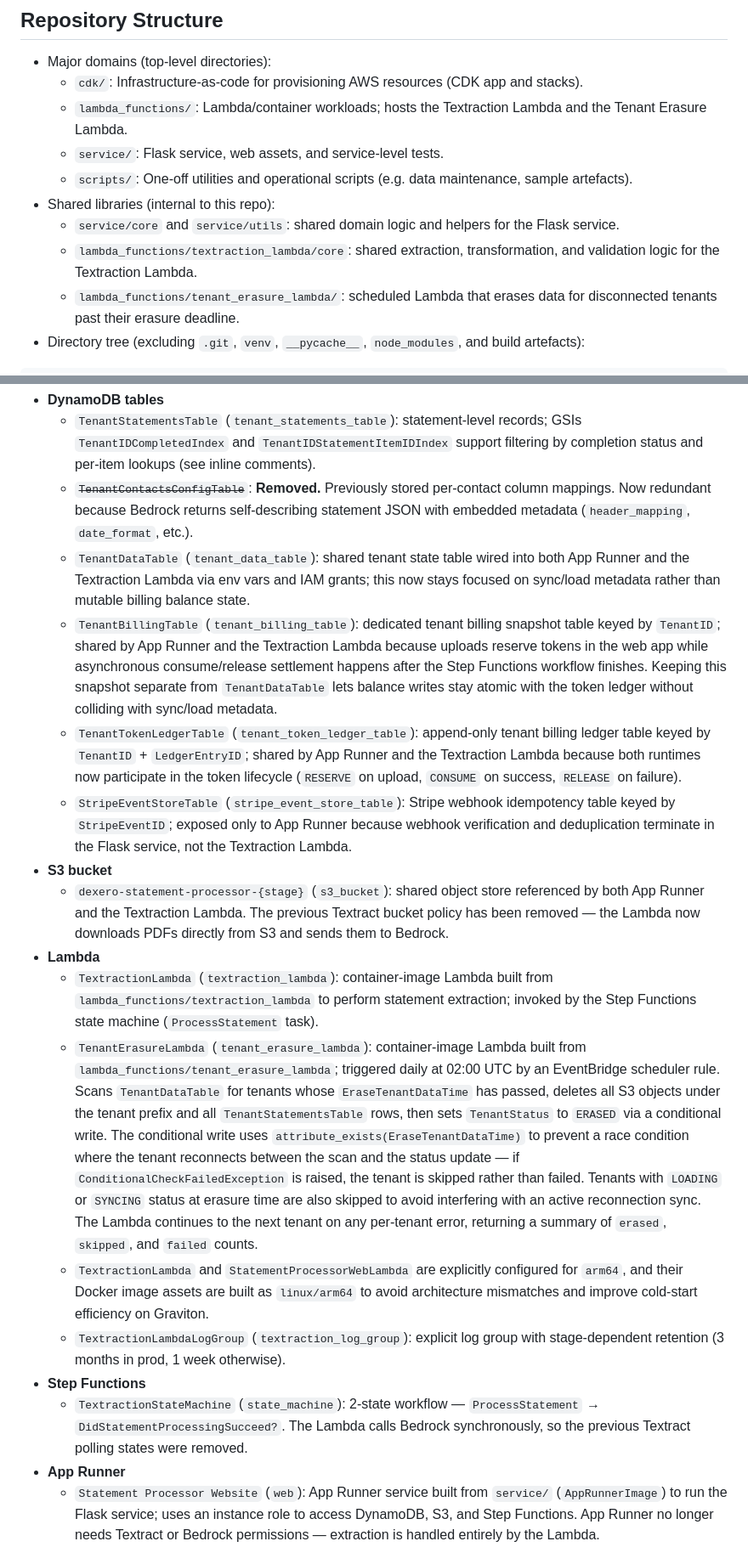
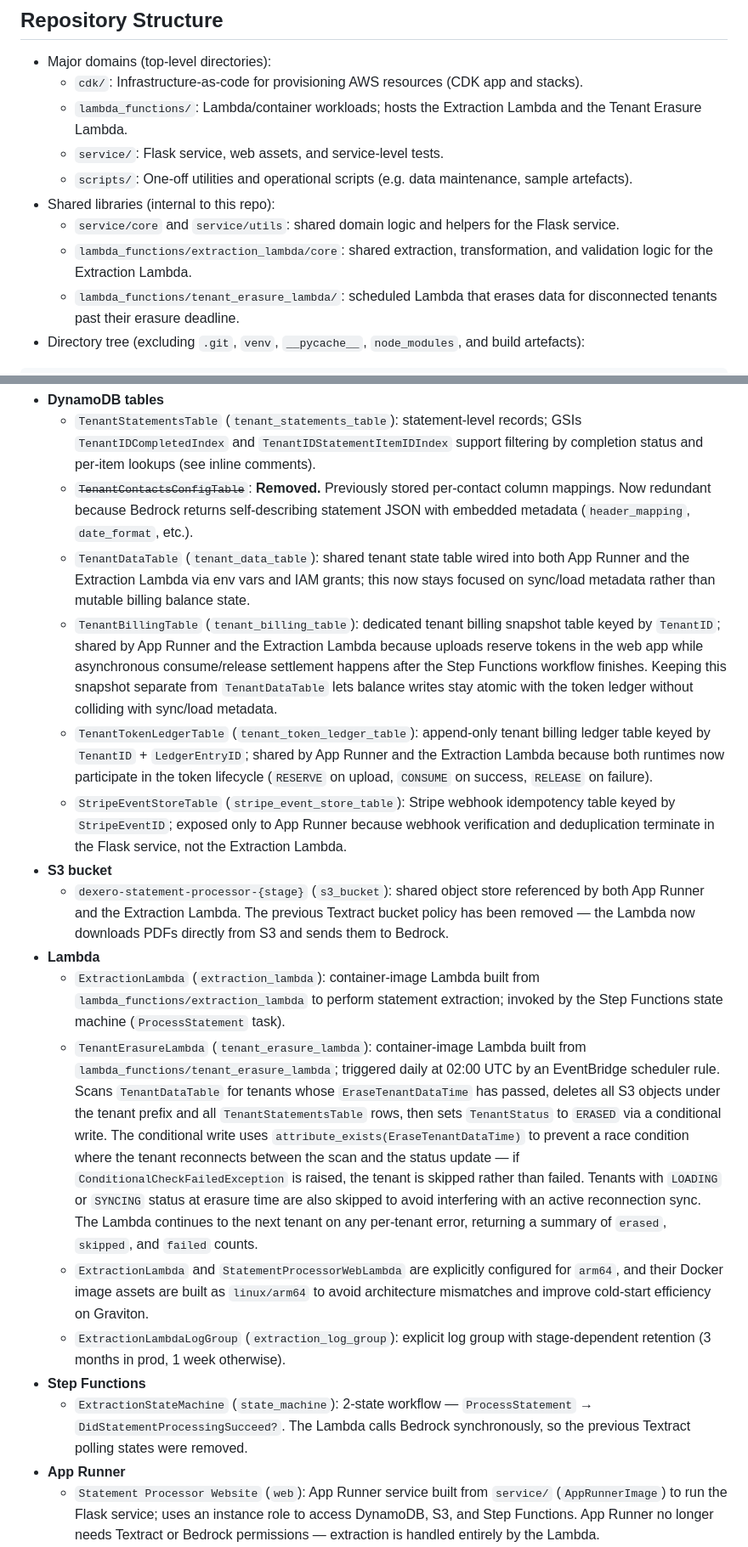
Before and after one commit to olliesaull/statement-processor, a Markdown page: README.md, 2 parts joined by grey strips. Shown at 85% size. Drawn GitHub-style.

Commit message:
docs: update README with extraction naming, preserve migration history
Co-Authored-By: Claude Opus 4.6 (1M context) <noreply@anthropic.com>

````diff
--- a/README.md
+++ b/README.md
@@ -3,12 +3,12 @@
 ## Repository Structure
 - Major domains (top‑level directories):
   - `cdk/`: Infrastructure‑as‑code for provisioning AWS resources (CDK app and stacks).
-  - `lambda_functions/`: Lambda/container workloads; hosts the Textraction Lambda and the Tenant Erasure Lambda.
+  - `lambda_functions/`: Lambda/container workloads; hosts the Extraction Lambda and the Tenant Erasure Lambda.
   - `service/`: Flask service, web assets, and service‑level tests.
   - `scripts/`: One‑off utilities and operational scripts (e.g. data maintenance, sample artefacts).
 - Shared libraries (internal to this repo):
   - `service/core` and `service/utils`: shared domain logic and helpers for the Flask service.
-  - `lambda_functions/textraction_lambda/core`: shared extraction, transformation, and validation logic for the Textraction Lambda.
+  - `lambda_functions/extraction_lambda/core`: shared extraction, transformation, and validation logic for the Extraction Lambda.
   - `lambda_functions/tenant_erasure_lambda/`: scheduled Lambda that erases data for disconnected tenants past their erasure deadline.
 - Directory tree (excluding `.git`, `venv`, `__pycache__`, `node_modules`, and build artefacts):
 ```text
@@ -133,19 +133,19 @@
 - **DynamoDB tables**
   - `TenantStatementsTable` (`tenant_statements_table`): statement‑level records; GSIs `TenantIDCompletedIndex` and `TenantIDStatementItemIDIndex` support filtering by completion status and per‑item lookups (see inline comments).
   - ~~`TenantContactsConfigTable`~~: **Removed.** Previously stored per-contact column mappings. Now redundant because Bedrock returns self-describing statement JSON with embedded metadata (`header_mapping`, `date_format`, etc.).
-  - `TenantDataTable` (`tenant_data_table`): shared tenant state table wired into both App Runner and the Textraction Lambda via env vars and IAM grants; this now stays focused on sync/load metadata rather than mutable billing balance state.
-  - `TenantBillingTable` (`tenant_billing_table`): dedicated tenant billing snapshot table keyed by `TenantID`; shared by App Runner and the Textraction Lambda because uploads reserve tokens in the web app while asynchronous consume/release settlement happens after the Step Functions workflow finishes. Keeping this snapshot separate from `TenantDataTable` lets balance writes stay atomic with the token ledger without colliding with sync/load metadata.
-  - `TenantTokenLedgerTable` (`tenant_token_ledger_table`): append-only tenant billing ledger table keyed by `TenantID` + `LedgerEntryID`; shared by App Runner and the Textraction Lambda because both runtimes now participate in the token lifecycle (`RESERVE` on upload, `CONSUME` on success, `RELEASE` on failure).
-  - `StripeEventStoreTable` (`stripe_event_store_table`): Stripe webhook idempotency table keyed by `StripeEventID`; exposed only to App Runner because webhook verification and deduplication terminate in the Flask service, not the Textraction Lambda.
+  - `TenantDataTable` (`tenant_data_table`): shared tenant state table wired into both App Runner and the Extraction Lambda via env vars and IAM grants; this now stays focused on sync/load metadata rather than mutable billing balance state.
+  - `TenantBillingTable` (`tenant_billing_table`): dedicated tenant billing snapshot table keyed by `TenantID`; shared by App Runner and the Extraction Lambda because uploads reserve tokens in the web app while asynchronous consume/release settlement happens after the Step Functions workflow finishes. Keeping this snapshot separate from `TenantDataTable` lets balance writes stay atomic with the token ledger without colliding with sync/load metadata.
+  - `TenantTokenLedgerTable` (`tenant_token_ledger_table`): append-only tenant billing ledger table keyed by `TenantID` + `LedgerEntryID`; shared by App Runner and the Extraction Lambda because both runtimes now participate in the token lifecycle (`RESERVE` on upload, `CONSUME` on success, `RELEASE` on failure).
+  - `StripeEventStoreTable` (`stripe_event_store_table`): Stripe webhook idempotency table keyed by `StripeEventID`; exposed only to App Runner because webhook verification and deduplication terminate in the Flask service, not the Extraction Lambda.
 - **S3 bucket**
-  - `dexero-statement-processor-{stage}` (`s3_bucket`): shared object store referenced by both App Runner and the Textraction Lambda. The previous Textract bucket policy has been removed — the Lambda now downloads PDFs directly from S3 and sends them to Bedrock.
+  - `dexero-statement-processor-{stage}` (`s3_bucket`): shared object store referenced by both App Runner and the Extraction Lambda. The previous Textract bucket policy has been removed — the Lambda now downloads PDFs directly from S3 and sends them to Bedrock.
 - **Lambda**
-  - `TextractionLambda` (`textraction_lambda`): container‑image Lambda built from `lambda_functions/textraction_lambda` to perform statement extraction; invoked by the Step Functions state machine (`ProcessStatement` task).
+  - `ExtractionLambda` (`extraction_lambda`): container‑image Lambda built from `lambda_functions/extraction_lambda` to perform statement extraction; invoked by the Step Functions state machine (`ProcessStatement` task).
   - `TenantErasureLambda` (`tenant_erasure_lambda`): container‑image Lambda built from `lambda_functions/tenant_erasure_lambda`; triggered daily at 02:00 UTC by an EventBridge scheduler rule. Scans `TenantDataTable` for tenants whose `EraseTenantDataTime` has passed, deletes all S3 objects under the tenant prefix and all `TenantStatementsTable` rows, then sets `TenantStatus` to `ERASED` via a conditional write. The conditional write uses `attribute_exists(EraseTenantDataTime)` to prevent a race condition where the tenant reconnects between the scan and the status update — if `ConditionalCheckFailedException` is raised, the tenant is skipped rather than failed. Tenants with `LOADING` or `SYNCING` status at erasure time are also skipped to avoid interfering with an active reconnection sync. The Lambda continues to the next tenant on any per-tenant error, returning a summary of `erased`, `skipped`, and `failed` counts.
-  - `TextractionLambda` and `StatementProcessorWebLambda` are explicitly configured for `arm64`, and their Docker image assets are built as `linux/arm64` to avoid architecture mismatches and improve cold-start efficiency on Graviton.
-  - `TextractionLambdaLogGroup` (`textraction_log_group`): explicit log group with stage‑dependent retention (3 months in prod, 1 week otherwise).
+  - `ExtractionLambda` and `StatementProcessorWebLambda` are explicitly configured for `arm64`, and their Docker image assets are built as `linux/arm64` to avoid architecture mismatches and improve cold-start efficiency on Graviton.
+  - `ExtractionLambdaLogGroup` (`extraction_log_group`): explicit log group with stage‑dependent retention (3 months in prod, 1 week otherwise).
 - **Step Functions**
-  - `TextractionStateMachine` (`state_machine`): 2-state workflow — `ProcessStatement` → `DidStatementProcessingSucceed?`. The Lambda calls Bedrock synchronously, so the previous Textract polling states were removed.
+  - `ExtractionStateMachine` (`state_machine`): 2-state workflow — `ProcessStatement` → `DidStatementProcessingSucceed?`. The Lambda calls Bedrock synchronously, so the previous Textract polling states were removed.
 - **App Runner**
   - `Statement Processor Website` (`web`): App Runner service built from `service/` (`AppRunnerImage`) to run the Flask service; uses an instance role to access DynamoDB, S3, and Step Functions. App Runner no longer needs Textract or Bedrock permissions — extraction is handled entirely by the Lambda.
   - App Runner now receives explicit `AWS_REGION` and `AWS_DEFAULT_REGION` runtime env vars from CDK instead of relying on platform-injected defaults. Rationale: `service/config.py` creates boto3 clients during module import, and the Flask worker boot path must not depend on whether App Runner happens to inject a default region variable.
````
Also changed, not shown: other parts of README.md (+31 -31 lines).
